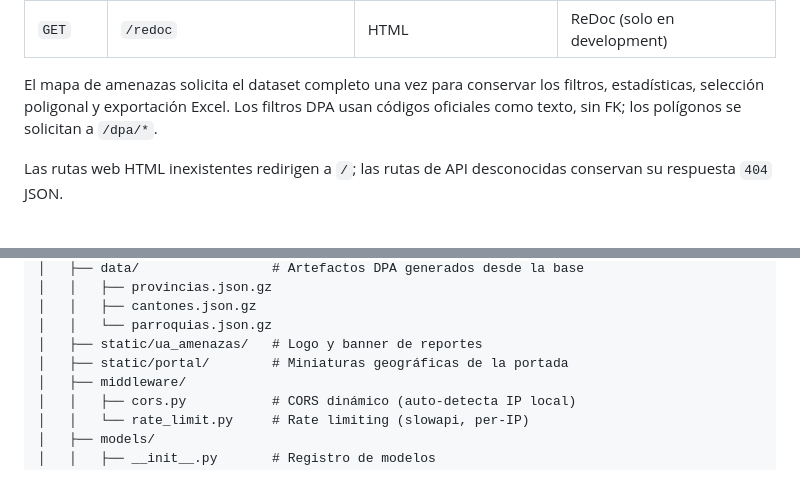
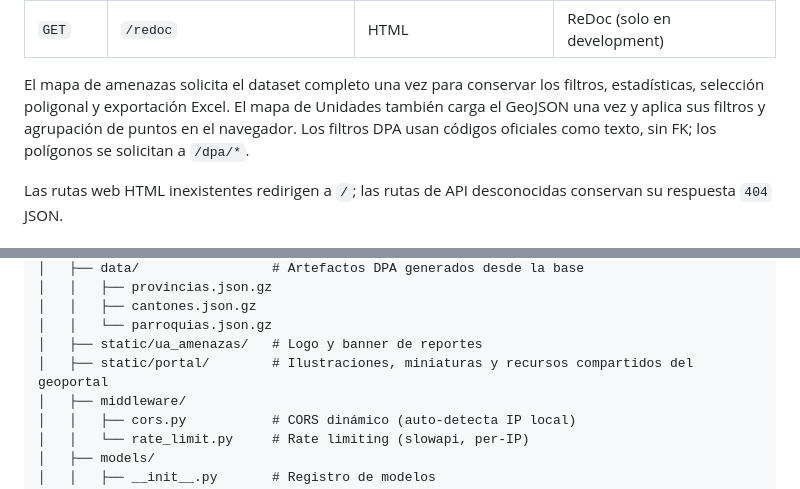
Before and after one commit to MAGNLZap/api-rest-geo, a Markdown page: README.md, 2 parts joined by grey strips. GitHub-like rendering.

```diff
--- a/README.md
+++ b/README.md
@@ -113,7 +113,7 @@ El export genera GeoJSON RFC 7946 comprimido, con cuatro decimales y propiedades
 | `GET` | `/docs` | HTML | Swagger UI (solo en development) |
 | `GET` | `/redoc` | HTML | ReDoc (solo en development) |
 
-El mapa de amenazas solicita el dataset completo una vez para conservar los filtros, estadísticas, selección poligonal y exportación Excel. Los filtros DPA usan códigos oficiales como texto, sin FK; los polígonos se solicitan a `/dpa/*`.
+El mapa de amenazas solicita el dataset completo una vez para conservar los filtros, estadísticas, selección poligonal y exportación Excel. El mapa de Unidades también carga el GeoJSON una vez y aplica sus filtros y agrupación de puntos en el navegador. Los filtros DPA usan códigos oficiales como texto, sin FK; los polígonos se solicitan a `/dpa/*`.
 
 Las rutas web HTML inexistentes redirigen a `/`; las rutas de API desconocidas conservan su respuesta `404` JSON.
 
@@ -227,7 +232,7 @@ ApiRestGeo/
 │   │   ├── cantones.json.gz
 │   │   └── parroquias.json.gz
 │   ├── static/ua_amenazas/   # Logo y banner de reportes
-│   ├── static/portal/        # Miniaturas geográficas de la portada
+│   ├── static/portal/        # Ilustraciones, miniaturas y recursos compartidos del geoportal
 │   ├── middleware/
 │   │   ├── cors.py           # CORS dinámico (auto-detecta IP local)
 │   │   └── rate_limit.py     # Rate limiting (slowapi, per-IP)
```
Also changed, not shown: other parts of README.md (+12 -7 lines).
